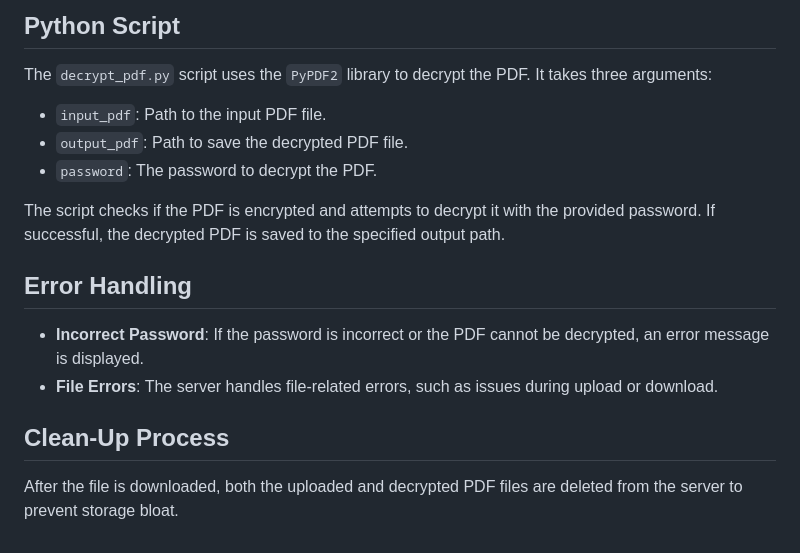
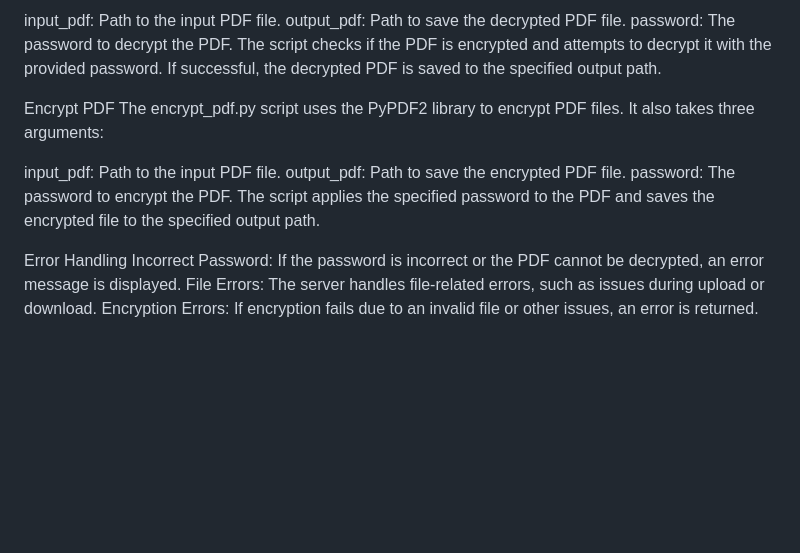
Before and after one commit to VenkatreddyPadala/pdf_encryption_removal, a Markdown page: README.md, the part around one of its changes. Rendered like a GitHub page; blank space fills up the shorter version.

```diff
--- a/README.md
+++ b/README.md
@@ -83,18 +84,18 @@ pdf-decryptor/
 
-## Python Script
-
-The `decrypt_pdf.py` script uses the `PyPDF2` library to decrypt the PDF. It takes three arguments:
-- `input_pdf`: Path to the input PDF file.
-- `output_pdf`: Path to save the decrypted PDF file.
-- `password`: The password to decrypt the PDF.
-
+input_pdf: Path to the input PDF file.
+output_pdf: Path to save the decrypted PDF file.
+password: The password to decrypt the PDF.
 The script checks if the PDF is encrypted and attempts to decrypt it with the provided password. If successful, the decrypted PDF is saved to the specified output path.
 
-## Error Handling
+Encrypt PDF
+The encrypt_pdf.py script uses the PyPDF2 library to encrypt PDF files. It also takes three arguments:
 
-- **Incorrect Password**: If the password is incorrect or the PDF cannot be decrypted, an error message is displayed.
-- **File Errors**: The server handles file-related errors, such as issues during upload or download.
+input_pdf: Path to the input PDF file.
+output_pdf: Path to save the encrypted PDF file.
+password: The password to encrypt the PDF.
+The script applies the specified password to the PDF and saves the encrypted file to the specified output path.
 
-## Clean-Up Process
-
-After the file is downloaded, both the uploaded and decrypted PDF files are deleted from the server to prevent storage bloat.
+Error Handling
+Incorrect Password: If the password is incorrect or the PDF cannot be decrypted, an error message is displayed.
+File Errors: The server handles file-related errors, such as issues during upload or download.
+Encryption Errors: If encryption fails due to an invalid file or other issues, an error is returned.
```
Also changed, not shown: other parts of README.md (+57 -56 lines).
